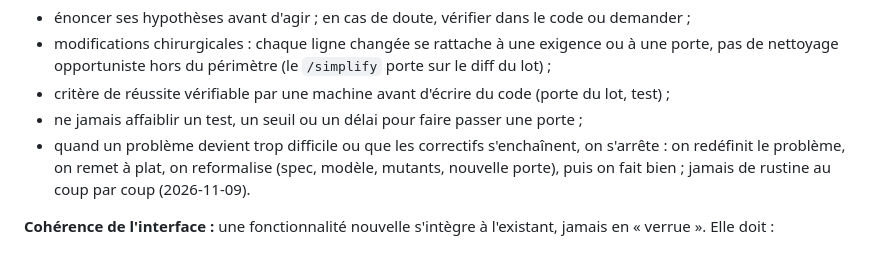
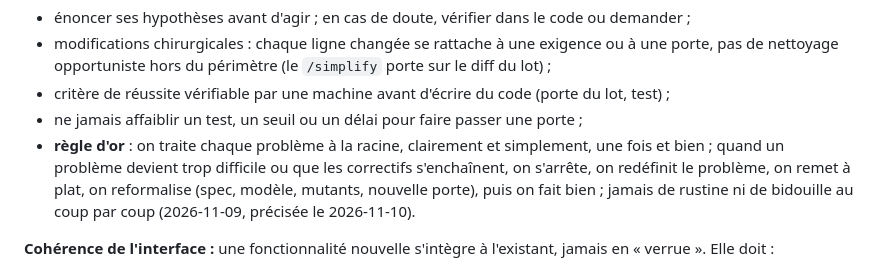
Before and after one commit to oioio-space/inkwell, a Markdown page: CLAUDE.md, the part around the change. Rendered like a GitHub page.

Commit message:
docs(claude-md): the golden rule — root cause, clear and simple, once and well; no patches
Co-Authored-By: Claude Opus 5.5 <noreply@anthropic.com>

```diff
--- a/CLAUDE.md
+++ b/CLAUDE.md
@@ -148,9 +148,10 @@ jour depuis les notes officielles (`https://go.dev/doc/go1.N`) à chaque montée
   nettoyage opportuniste hors du périmètre (le `/simplify` porte sur le diff du lot) ;
 - critère de réussite vérifiable par une machine avant d'écrire du code (porte du lot, test) ;
 - ne jamais affaiblir un test, un seuil ou un délai pour faire passer une porte ;
-- quand un problème devient trop difficile ou que les correctifs s'enchaînent, on s'arrête : on redéfinit
-  le problème, on remet à plat, on reformalise (spec, modèle, mutants, nouvelle porte), puis on fait bien ;
-  jamais de rustine au coup par coup (2026-11-09).
+- **règle d'or** : on traite chaque problème à la racine, clairement et simplement, une fois et bien ; quand
+  un problème devient trop difficile ou que les correctifs s'enchaînent, on s'arrête, on redéfinit le problème,
+  on remet à plat, on reformalise (spec, modèle, mutants, nouvelle porte), puis on fait bien ; jamais de
+  rustine ni de bidouille au coup par coup (2026-11-09, précisée le 2026-11-10).
 
 **Cohérence de l'interface :** une fonctionnalité nouvelle s'intègre à l'existant, jamais en « verrue ».
 Elle doit :
```
